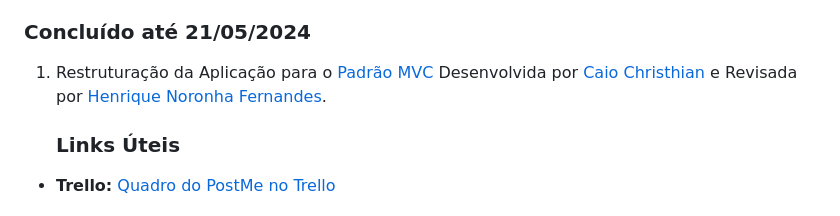
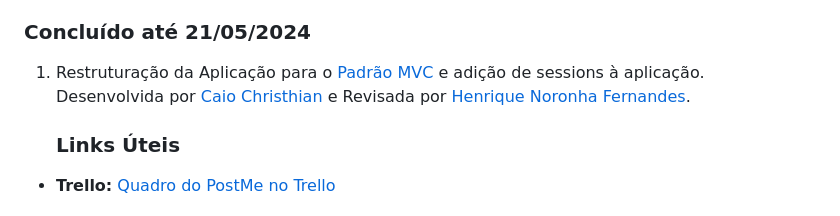
Before and after one commit to CaioChristhian/ES-2024_1-PostMe, a Markdown page: README.md, the part around the change. Rendered like a GitHub page.

Commit message:
Alteração README

```diff
--- a/README.md
+++ b/README.md
@@ -279,7 +279,7 @@ Aqui está o texto sem a tabela:
 2.  **Simplificar a Iteração do Projeto:** Concluído por [Henrique Noronha Fernandes](https://github.com/henrique-noronha). Revisado por [Caio Christhian](https://github.com/CaioChristhian).
 
 ### Concluído até 21/05/2024
-1. Restruturação da Aplicação para o [Padrão MVC](https://github.com/CaioChristhian/ES-2024_1-PostMe/tree/feature/refatorando-para-o-padrao-mvc)  Desenvolvida por [Caio Christhian](https://github.com/CaioChristhian) e Revisada por [Henrique Noronha Fernandes](https://github.com/henrique-noronha).
+1. Restruturação da Aplicação para o [Padrão MVC](https://github.com/CaioChristhian/ES-2024_1-PostMe/tree/feature/refatorando-para-o-padrao-mvc) e adição de sessions à aplicação.  Desenvolvida por [Caio Christhian](https://github.com/CaioChristhian) e Revisada por [Henrique Noronha Fernandes](https://github.com/henrique-noronha).
 
    ### Links Úteis
 - **Trello:** [Quadro do PostMe no Trello](https://trello.com/b/MxqWN374/postme)
```
